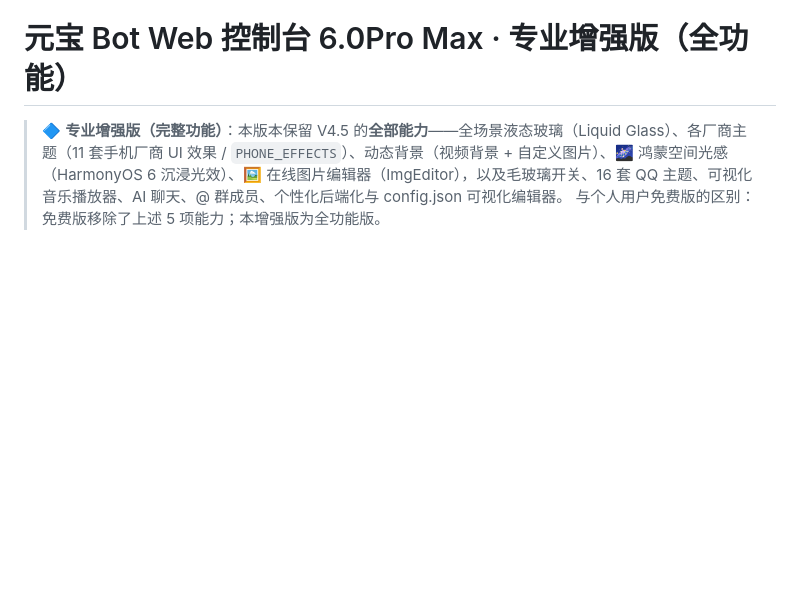
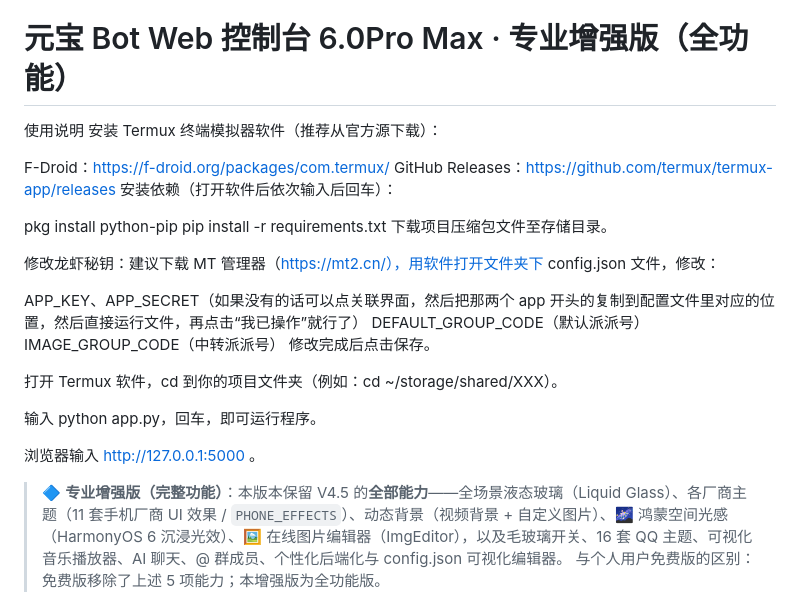
Before and after one commit to geor0001/Yuanbao-V6.5-G, a Markdown page: README.md, the part around the change. Rendered like a GitHub page; blank space fills up the shorter version.

Commit message:
更新 README.md

```diff
--- a/README.md
+++ b/README.md
@@ -1,4 +1,27 @@
 # 元宝 Bot Web 控制台 6.0Pro Max · 专业增强版（全功能）
+使用说明
+安装 Termux 终端模拟器软件（推荐从官方源下载）：
+
+F-Droid：https://f-droid.org/packages/com.termux/
+GitHub Releases：https://github.com/termux/termux-app/releases
+安装依赖（打开软件后依次输入后回车）：
+
+pkg install python-pip
+pip install -r requirements.txt
+下载项目压缩包文件至存储目录。
+
+修改龙虾秘钥：建议下载 MT 管理器（https://mt2.cn/），用软件打开文件夹下 config.json 文件，修改：
+
+APP_KEY、APP_SECRET（如果没有的话可以点关联界面，然后把那两个 app 开头的复制到配置文件里对应的位置，然后直接运行文件，再点击“我已操作”就行了）
+DEFAULT_GROUP_CODE（默认派派号）
+IMAGE_GROUP_CODE（中转派派号）
+修改完成后点击保存。
+
+打开 Termux 软件，cd 到你的项目文件夹（例如：cd ~/storage/shared/XXX）。
+
+输入 python app.py，回车，即可运行程序。
+
+浏览器输入 http://127.0.0.1:5000 。
 
 > 🔷 **专业增强版（完整功能）**：本版本保留 V4.5 的**全部能力**——全场景液态玻璃（Liquid Glass）、各厂商主题（11 套手机厂商 UI 效果 / `PHONE_EFFECTS`）、动态背景（视频背景 + 自定义图片）、🌌 鸿蒙空间光感（HarmonyOS 6 沉浸光效）、🖼️ 在线图片编辑器（ImgEditor），以及毛玻璃开关、16 套 QQ 主题、可视化音乐播放器、AI 聊天、@ 群成员、个性化后端化与 config.json 可视化编辑器。
 > 与个人用户免费版的区别：免费版移除了上述 5 项能力；本增强版为全功能版。
```
